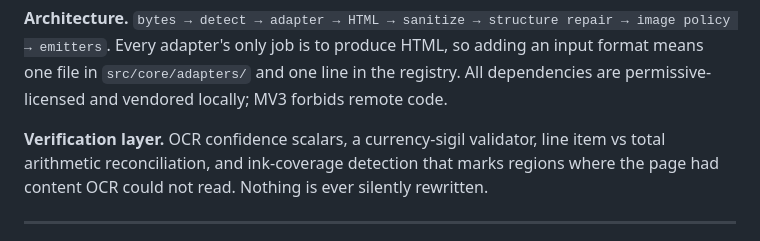
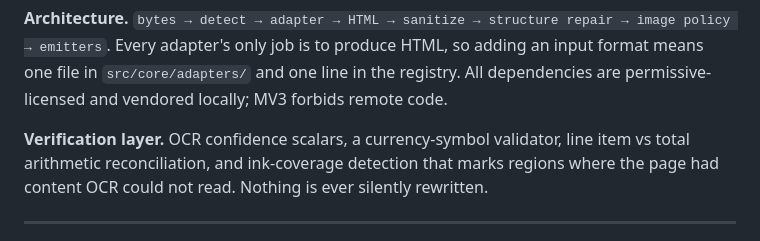
Before and after one commit to mshresponse/sumcheck, a Markdown page: docs/STATUS.md, the part around the change. Drawn GitHub-style.

```diff
--- a/docs/STATUS.md
+++ b/docs/STATUS.md
@@ -42,7 +42,7 @@ adding an input format means one file in `src/core/adapters/` and one line in th
 registry. All dependencies are permissive-licensed and vendored locally; MV3
 forbids remote code.
 
-**Verification layer.** OCR confidence scalars, a currency-sigil validator, line
+**Verification layer.** OCR confidence scalars, a currency-symbol validator, line
 item vs total arithmetic reconciliation, and ink-coverage detection that marks
 regions where the page had content OCR could not read. Nothing is ever silently
 rewritten.
```
Also changed, not shown: README.md (+1 -1 lines), docs/WORK_ORDER_V16.md (added, +55 -0 lines).
